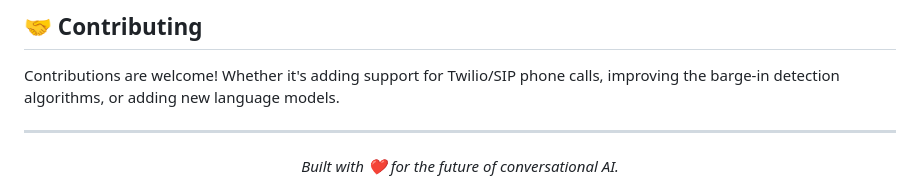
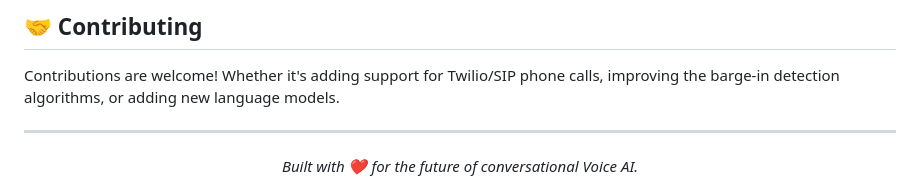
Before and after one commit to abhilash0042/EchoPilot, a Markdown page: README.md, the part around the change. Drawn GitHub-style.

Commit message:
docs: update tagline in readme

```diff
--- a/README.md
+++ b/README.md
@@ -73,5 +73,5 @@ Contributions are welcome! Whether it's adding support for Twilio/SIP phone call
 
 ---
 <div align="center">
-  <i>Built with ❤️ for the future of conversational AI.</i>
+  <i>Built with ❤️ for the future of conversational Voice AI.</i>
 </div>
```
